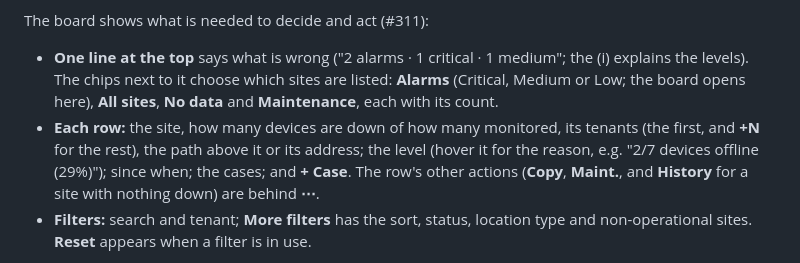
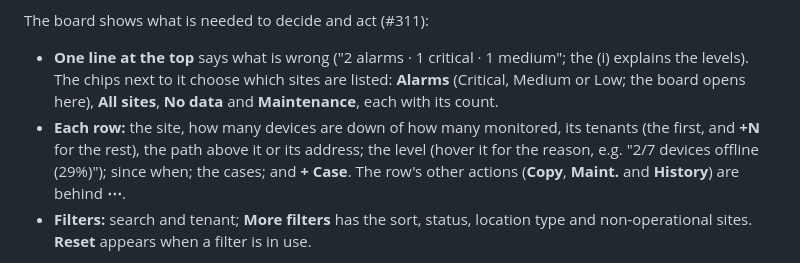
Before and after one commit to Jackass4life/Nautobot-maps, a Markdown page: docs/alert-board.md, the part around the change. Rendered like a GitHub page.

```diff
--- a/docs/alert-board.md
+++ b/docs/alert-board.md
@@ -5,7 +5,7 @@
 The board shows what is needed to decide and act (#311):
 
 - **One line at the top** says what is wrong ("2 alarms · 1 critical · 1 medium"; the (i) explains the levels). The chips next to it choose which sites are listed: **Alarms** (Critical, Medium or Low; the board opens here), **All sites**, **No data** and **Maintenance**, each with its count.
-- **Each row:** the site, how many devices are down of how many monitored, its tenants (the first, and **+N** for the rest), the path above it or its address; the level (hover it for the reason, e.g. "2/7 devices offline (29%)"); since when; the cases; and **+ Case**. The row's other actions (**Copy**, **Maint.**, and **History** for a site with nothing down) are behind **⋯**.
+- **Each row:** the site, how many devices are down of how many monitored, its tenants (the first, and **+N** for the rest), the path above it or its address; the level (hover it for the reason, e.g. "2/7 devices offline (29%)"); since when; the cases; and **+ Case**. The row's other actions (**Copy**, **Maint.** and **History**) are behind **⋯**.
 - **Filters:** search and tenant; **More filters** has the sort, status, location type and non-operational sites. **Reset** appears when a filter is in use.
 
 The board needs PostgreSQL (`NAUTOBOT_MAPS_DATABASE_URL`); without it the board stays empty, says so, and a warning is logged at startup. The map works either way.
```
Also changed, not shown: CHANGELOG.md (+1 -1 lines).
